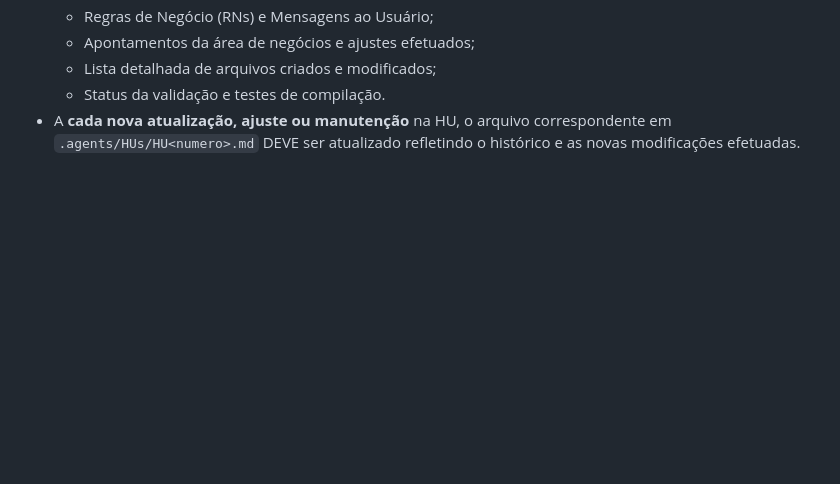
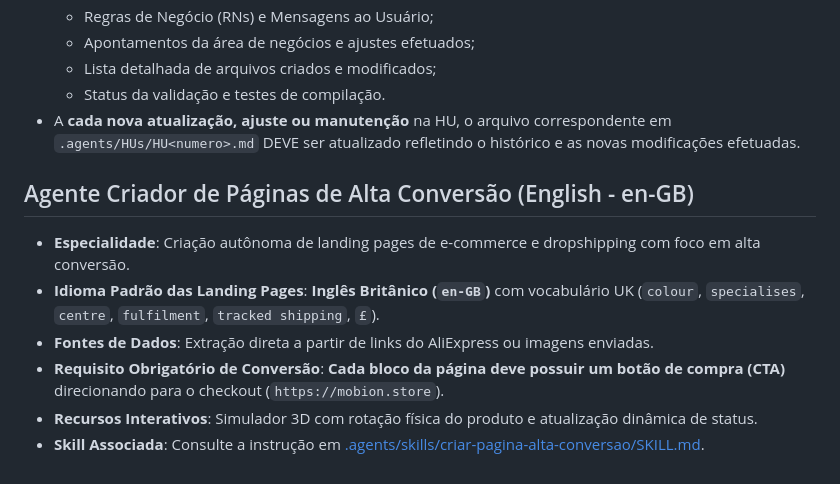
Before and after one commit to FabriciusFelix/MobionStore, a Markdown page: .agents/AGENTS.md, the part around the change. Drawn GitHub-style; blank space fills up the shorter version.

Commit message:
feat: criacao do agente especialista em paginas de alta conversao

```diff
--- a/.agents/AGENTS.md
+++ b/.agents/AGENTS.md
@@ -78,3 +78,11 @@
   - Lista detalhada de arquivos criados e modificados;
   - Status da validação e testes de compilação.
 - A **cada nova atualização, ajuste ou manutenção** na HU, o arquivo correspondente em `.agents/HUs/HU<numero>.md` DEVE ser atualizado refletindo o histórico e as novas modificações efetuadas.
+
+## Agente Criador de Páginas de Alta Conversão (English - en-GB)
+- **Especialidade**: Criação autônoma de landing pages de e-commerce e dropshipping com foco em alta conversão.
+- **Idioma Padrão das Landing Pages**: **Inglês Britânico (`en-GB`)** com vocabulário UK (`colour`, `specialises`, `centre`, `fulfilment`, `tracked shipping`, `£`).
+- **Fontes de Dados**: Extração direta a partir de links do AliExpress ou imagens enviadas.
+- **Requisito Obrigatório de Conversão**: **Cada bloco da página deve possuir um botão de compra (CTA)** direcionando para o checkout (`https://mobion.store`).
+- **Recursos Interativos**: Simulador 3D com rotação física do produto e atualização dinâmica de status.
+- **Skill Associada**: Consulte a instrução em [.agents/skills/criar-pagina-alta-conversao/SKILL.md](file:///c:/Users/admin/Desktop/MobionStore/.agents/skills/criar-pagina-alta-conversao/SKILL.md).
```
Also changed, not shown: 1 other file.
